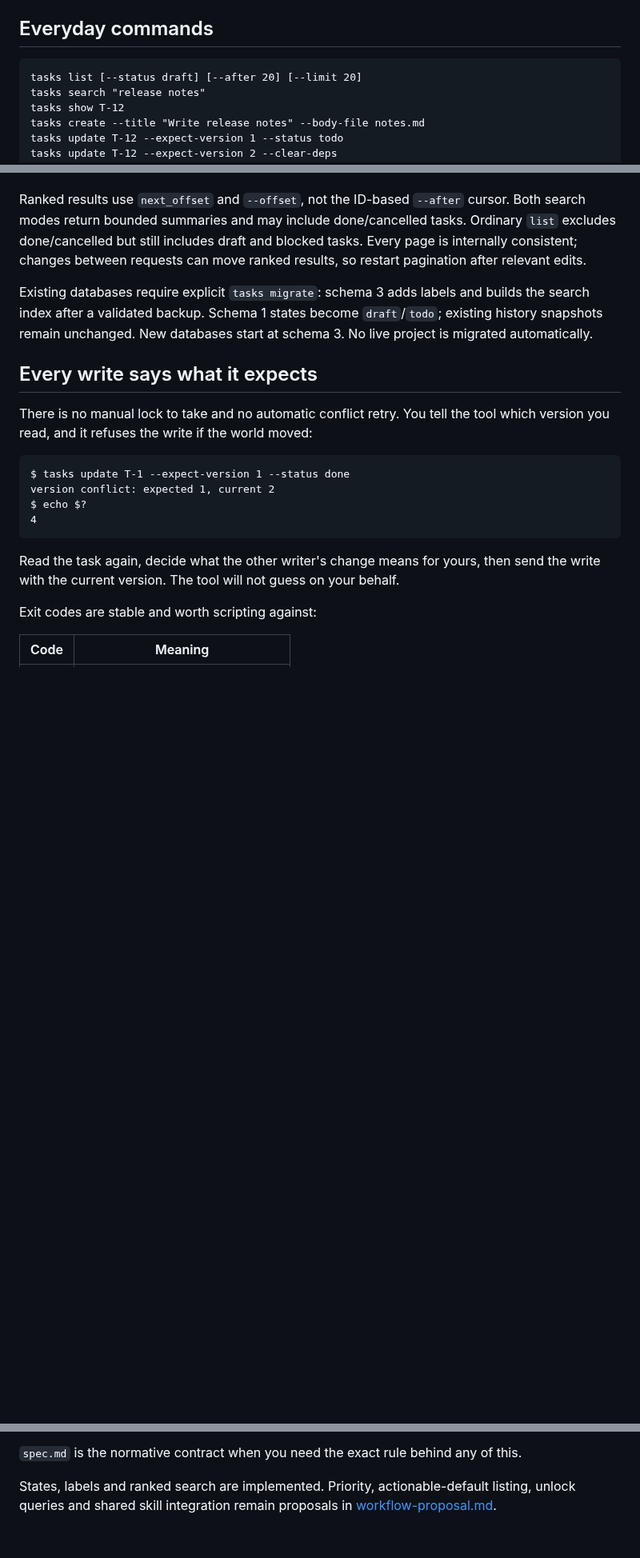
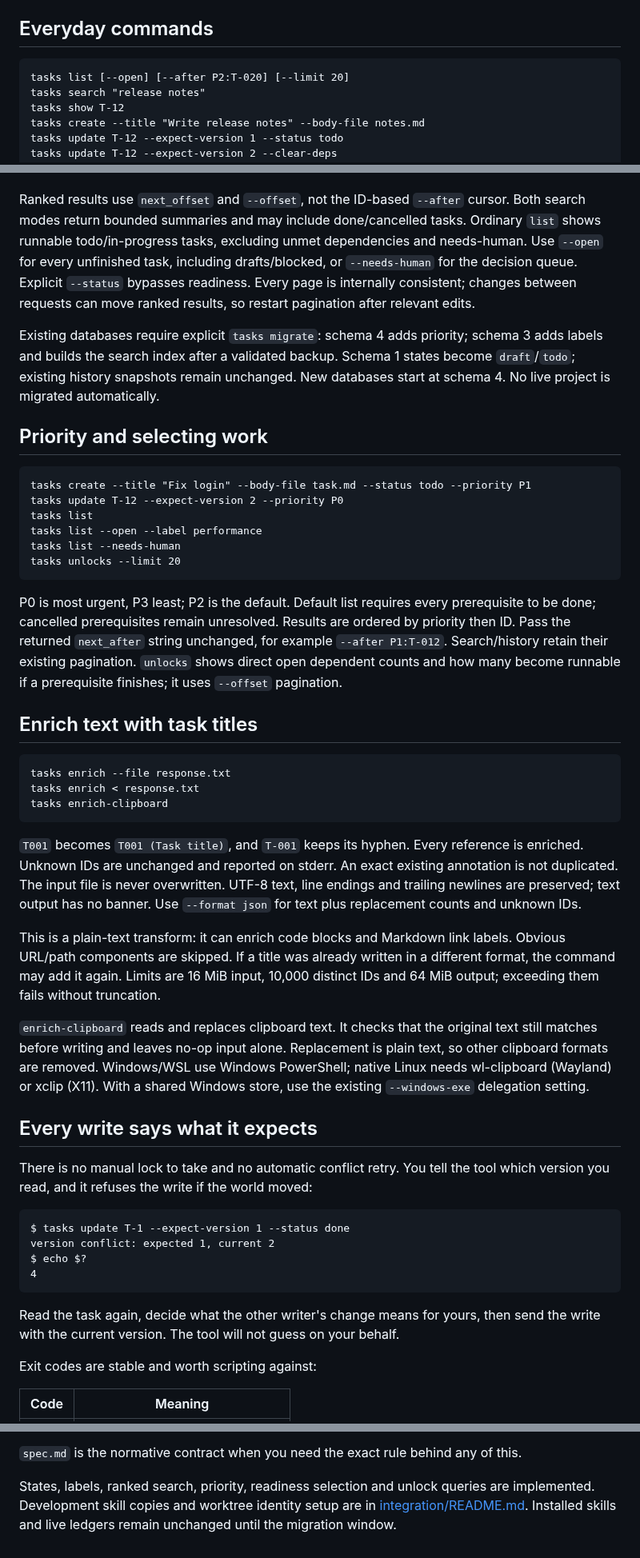
Before and after one commit to MaxLogic/tasks-cli, a Markdown page: README.md, 3 parts joined by grey strips. Shown at 80% size. Rendered like a GitHub page; blank space fills up the shorter version.

Commit message:
docs: describe selection and enrichment with platform verification

````diff
--- a/README.md
+++ b/README.md
@@ -80,7 +81,7 @@ isolated root, which is what the tests do.
 ## Everyday commands
 
 ```text
-tasks list [--status draft] [--after 20] [--limit 20]
+tasks list [--open] [--after P2:T-020] [--limit 20]
 tasks search "release notes"
 tasks show T-12
 tasks create --title "Write release notes" --body-file notes.md
@@ -140,14 +141,59 @@ without typo correction, synonyms or embeddings.
 
 Ranked results use `next_offset` and `--offset`, not the ID-based `--after` cursor.
 Both search modes return bounded summaries and may include done/cancelled tasks.
-Ordinary `list` excludes done/cancelled but still includes draft and blocked tasks.
+Ordinary `list` shows runnable todo/in-progress tasks, excluding unmet dependencies
+and needs-human. Use `--open` for every unfinished task, including drafts/blocked,
+or `--needs-human` for the decision queue. Explicit `--status` bypasses readiness.
 Every page is internally consistent; changes between requests can move ranked
 results, so restart pagination after relevant edits.
 
-Existing databases require explicit `tasks migrate`: schema 3 adds labels and
+Existing databases require explicit `tasks migrate`: schema 4 adds priority; schema 3 adds labels and
 builds the search index after a validated backup. Schema 1 states become
 `draft`/`todo`; existing history snapshots remain unchanged. New databases start
-at schema 3. No live project is migrated automatically.
+at schema 4. No live project is migrated automatically.
+
+## Priority and selecting work
+
+```text
+tasks create --title "Fix login" --body-file task.md --status todo --priority P1
+tasks update T-12 --expect-version 2 --priority P0
+tasks list
+tasks list --open --label performance
+tasks list --needs-human
+tasks unlocks --limit 20
+```
+
+P0 is most urgent, P3 least; P2 is the default. Default list requires every
+prerequisite to be done; cancelled prerequisites remain unresolved. Results are
+ordered by priority then ID. Pass the returned `next_after` string unchanged,
+for example `--after P1:T-012`. Search/history retain their existing pagination.
+`unlocks` shows direct open dependent counts and how many become runnable if a
+prerequisite finishes; it uses `--offset` pagination.
+
+## Enrich text with task titles
+
+```text
+tasks enrich --file response.txt
+tasks enrich < response.txt
+tasks enrich-clipboard
+```
+
+`T001` becomes `T001 (Task title)`, and `T-001` keeps its hyphen. Every reference
+is enriched. Unknown IDs are unchanged and reported on stderr. An exact existing
+annotation is not duplicated. The input file is never overwritten. UTF-8 text,
+line endings and trailing newlines are preserved; text output has no banner.
+Use `--format json` for text plus replacement counts and unknown IDs.
+
+This is a plain-text transform: it can enrich code blocks and Markdown link
+labels. Obvious URL/path components are skipped. If a title was already written
+in a different format, the command may add it again. Limits are 16 MiB input,
+10,000 distinct IDs and 64 MiB output; exceeding them fails without truncation.
+
+`enrich-clipboard` reads and replaces clipboard text. It checks that the original
+text still matches before writing and leaves no-op input alone. Replacement is
+plain text, so other clipboard formats are removed. Windows/WSL use Windows
+PowerShell; native Linux needs wl-clipboard (Wayland) or xclip (X11). With a shared
+Windows store, use the existing `--windows-exe` delegation setting.
 
 ## Every write says what it expects
 
@@ -344,6 +391,7 @@ never modified by the suite.
 `spec.md` is the normative contract when you need the exact rule behind any of
 this.
 
-States, labels and ranked search are implemented. Priority, actionable-default
-listing, unlock queries and shared skill integration remain proposals in
-[workflow-proposal.md](workflow-proposal.md).
+States, labels, ranked search, priority, readiness selection and unlock queries are
+implemented. Development skill copies and worktree identity setup are in
+[integration/README.md](integration/README.md). Installed skills and live ledgers
+remain unchanged until the migration window.
````
Also changed, not shown: other parts of README.md (+5 -3 lines).
